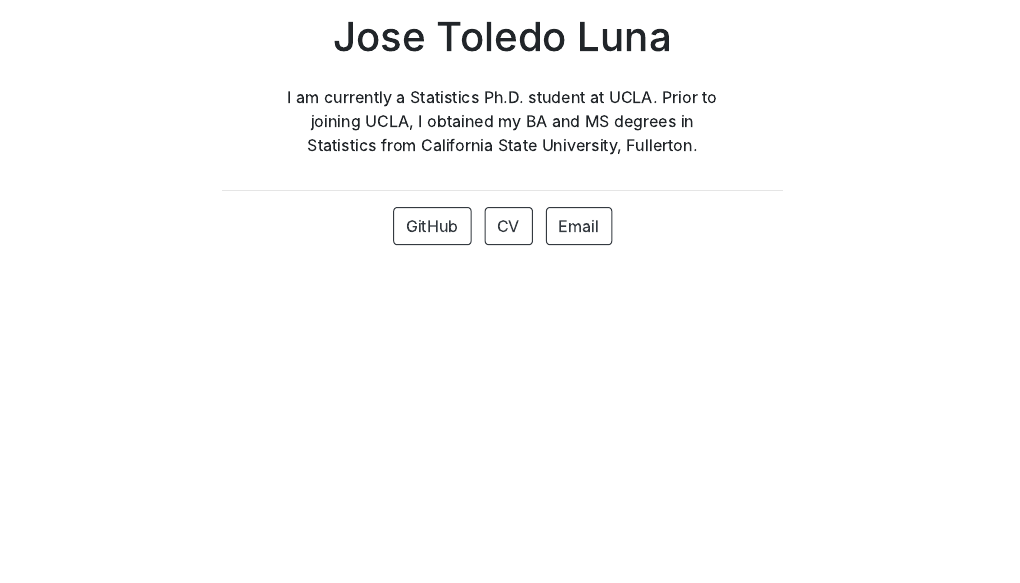
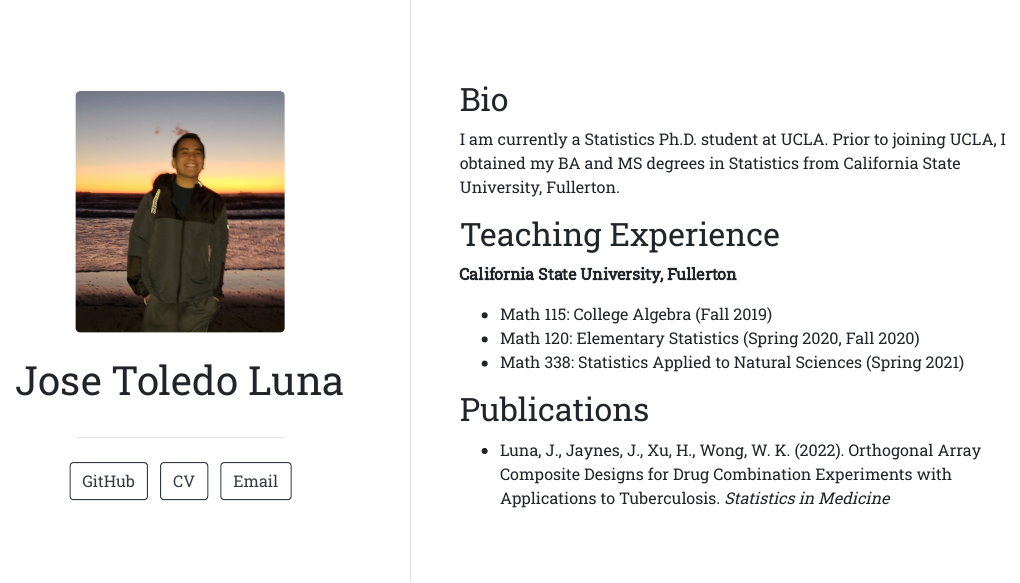
Before and after one commit to toledo60/site, an R Markdown document (index.Rmd): the page in a window 1100 px wide, from 400 px down before the commit and from 150 px down after it, so that both start at the same text. The pictures show the output file index.html that the author committed with the source, opened offline.

Commit message:
update to website, cv

```diff
--- a/index.Rmd
+++ b/index.Rmd
@@ -9,9 +9,24 @@
   - label: Email
     url: "mailto:toledo60@g.ucla.edu"
 output:
-  postcards::jolla
+  postcards::trestles
 ---
+
+## Bio
 
 I am currently a Statistics Ph.D. student at UCLA. Prior to joining UCLA,
 I obtained my BA and MS degrees in Statistics from California State University,
 Fullerton.
+
+
+## Teaching Experience
+
+**California State University, Fullerton**
+
+- Math 115: College Algebra (Fall 2019)
+- Math 120: Elementary Statistics (Spring 2020, Fall 2020)
+- Math 338: Statistics Applied to Natural Sciences (Spring 2021)
+
+## Publications
+
+- Luna, J., Jaynes, J.,  Xu, H., Wong, W. K. (2022). Orthogonal Array Composite Designs for  Drug Combination Experiments with Applications to Tuberculosis. *Statistics in Medicine*
```
Also changed, not shown: CV/CV.pdf, CV/CV.tex, index.html, 2 other files.
